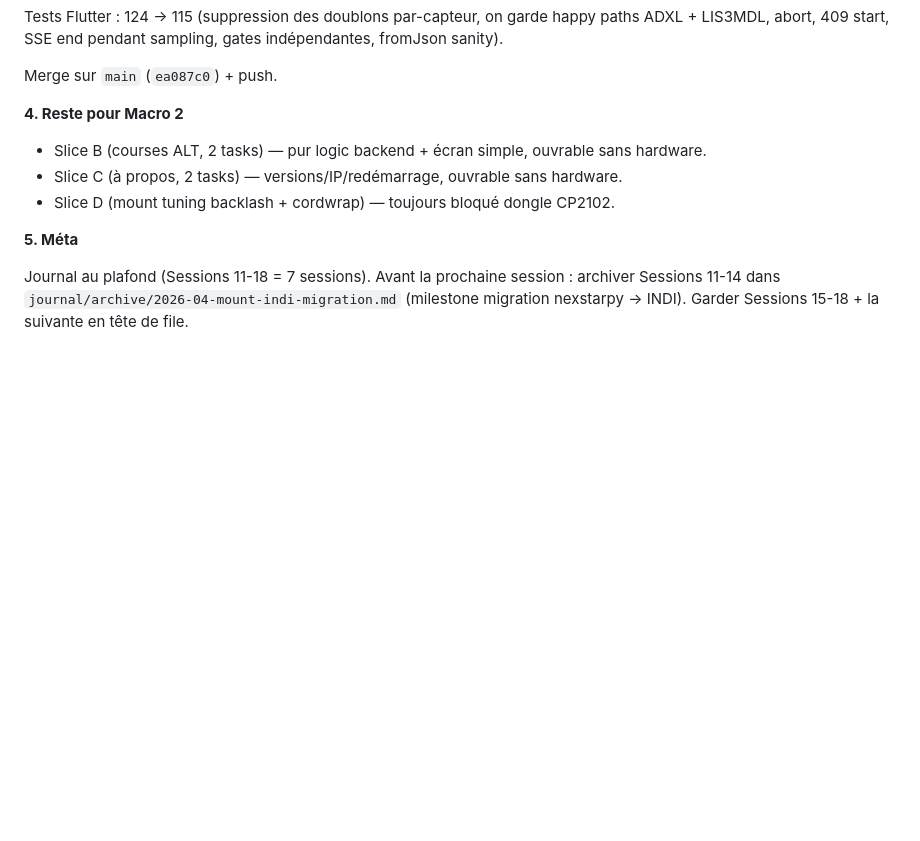
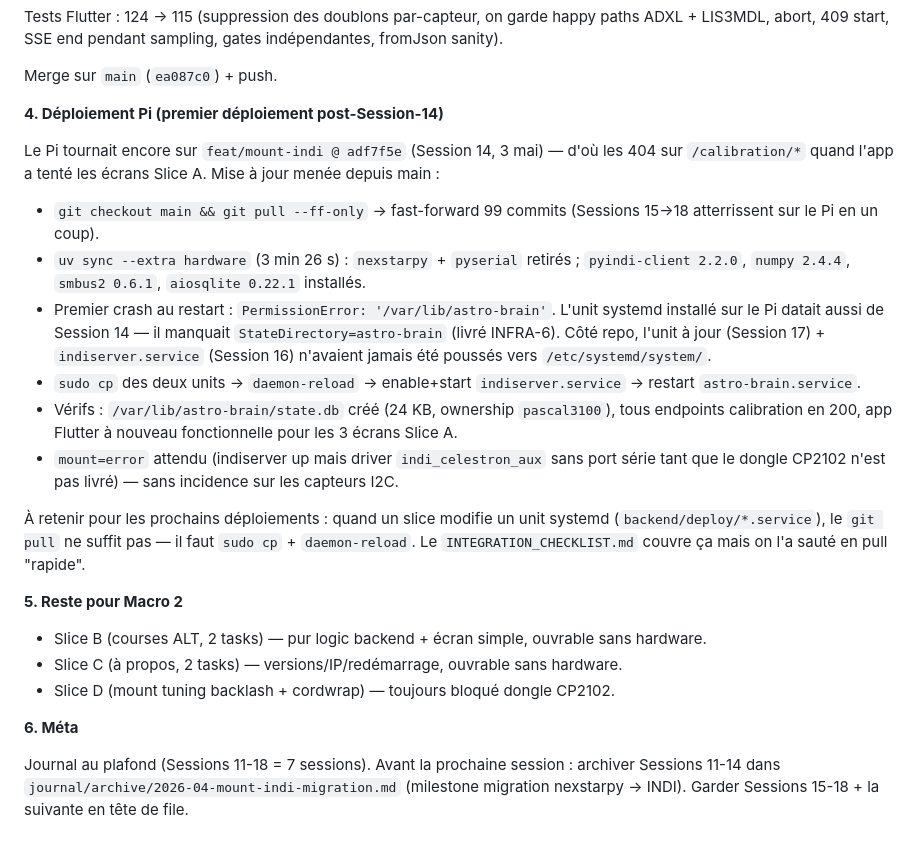
Before and after one commit to Pascal3100/astro-brain, a Markdown page: docs/project/journal.md, the part around the change. Rendered like a GitHub page; blank space fills up the shorter version.

Commit message:
docs: session 18 — déploiement Pi post-Session-14 (Slice A capteurs en prod)
Co-Authored-By: Claude Opus 4.7 <noreply@anthropic.com>

```diff
--- a/docs/project/journal.md
+++ b/docs/project/journal.md
@@ -78,13 +78,26 @@ Tests Flutter : 124 → 115 (suppression des doublons par-capteur, on garde happ
 
 Merge sur `main` (`ea087c0`) + push.
 
-**4. Reste pour Macro 2**
+**4. Déploiement Pi (premier déploiement post-Session-14)**
+
+Le Pi tournait encore sur `feat/mount-indi @ adf7f5e` (Session 14, 3 mai) — d'où les 404 sur `/calibration/*` quand l'app a tenté les écrans Slice A. Mise à jour menée depuis main :
+
+- `git checkout main && git pull --ff-only` → fast-forward 99 commits (Sessions 15→18 atterrissent sur le Pi en un coup).
+- `uv sync --extra hardware` (3 min 26 s) : `nexstarpy` + `pyserial` retirés ; `pyindi-client 2.2.0`, `numpy 2.4.4`, `smbus2 0.6.1`, `aiosqlite 0.22.1` installés.
+- Premier crash au restart : `PermissionError: '/var/lib/astro-brain'`. L'unit systemd installé sur le Pi datait aussi de Session 14 — il manquait `StateDirectory=astro-brain` (livré INFRA-6). Côté repo, l'unit à jour (Session 17) + `indiserver.service` (Session 16) n'avaient jamais été poussés vers `/etc/systemd/system/`.
+- `sudo cp` des deux units → `daemon-reload` → enable+start `indiserver.service` → restart `astro-brain.service`.
+- Vérifs : `/var/lib/astro-brain/state.db` créé (24 KB, ownership `pascal3100`), tous endpoints calibration en 200, app Flutter à nouveau fonctionnelle pour les 3 écrans Slice A.
+- `mount=error` attendu (indiserver up mais driver `indi_celestron_aux` sans port série tant que le dongle CP2102 n'est pas livré) — sans incidence sur les capteurs I2C.
+
+À retenir pour les prochains déploiements : quand un slice modifie un unit systemd (`backend/deploy/*.service`), le `git pull` ne suffit pas — il faut `sudo cp` + `daemon-reload`. Le `INTEGRATION_CHECKLIST.md` couvre ça mais on l'a sauté en pull "rapide".
+
+**5. Reste pour Macro 2**
 
 - Slice B (courses ALT, 2 tasks) — pur logic backend + écran simple, ouvrable sans hardware.
 - Slice C (à propos, 2 tasks) — versions/IP/redémarrage, ouvrable sans hardware.
 - Slice D (mount tuning backlash + cordwrap) — toujours bloqué dongle CP2102.
 
-**5. Méta**
+**6. Méta**
 
 Journal au plafond (Sessions 11-18 = 7 sessions). Avant la prochaine session : archiver Sessions 11-14 dans `journal/archive/2026-04-mount-indi-migration.md` (milestone migration nexstarpy → INDI). Garder Sessions 15-18 + la suivante en tête de file.
 
```
